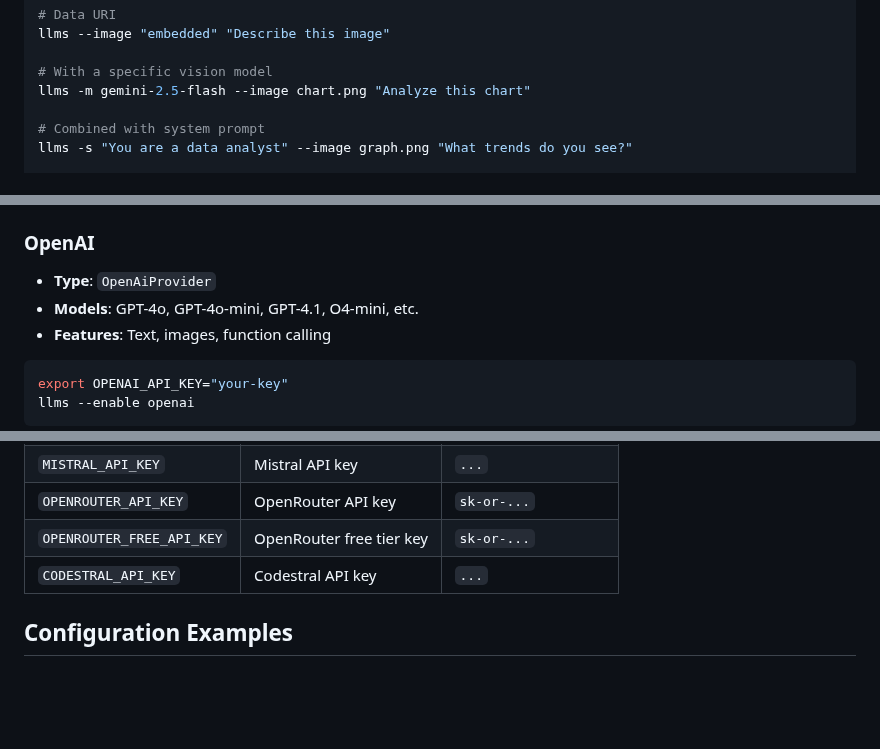
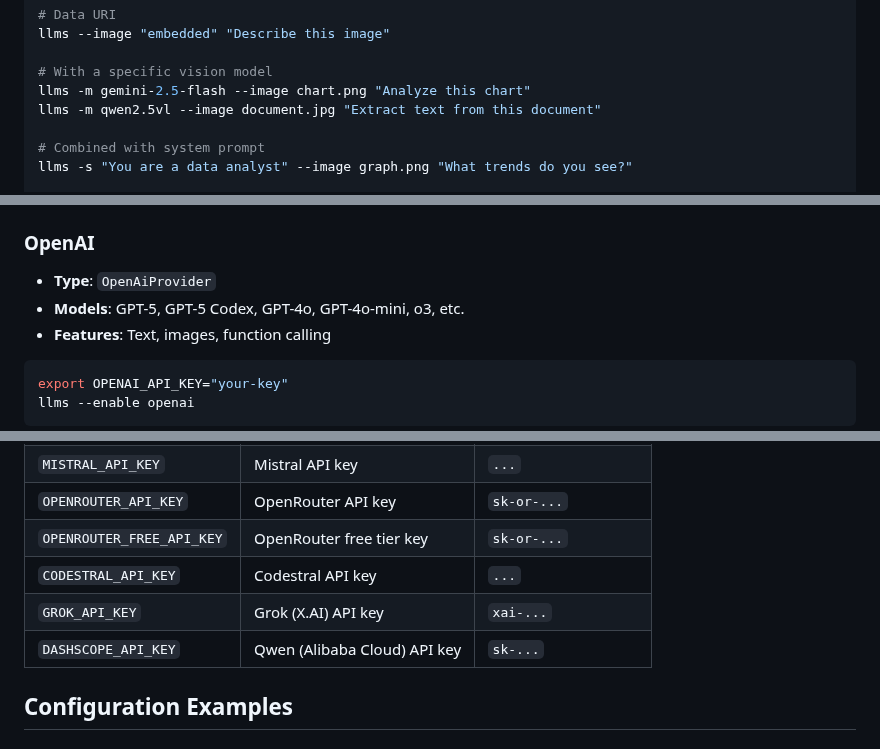
Before and after one commit to ServiceStack/llms, a Markdown page: README.md, 3 parts joined by grey strips. Drawn GitHub-style; blank space fills up the shorter version.

````diff
--- a/README.md
+++ b/README.md
@@ -180,6 +184,7 @@
 
 # With a specific vision model
 llms -m gemini-2.5-flash --image chart.png "Analyze this chart"
+llms -m qwen2.5vl --image document.jpg "Extract text from this document"
 
 # Combined with system prompt
 llms -s "You are a data analyst" --image graph.png "What trends do you see?"
@@ -433,7 +439,7 @@ llms "Explain quantum computing" | glow
 
 ### OpenAI
 - **Type**: `OpenAiProvider`
-- **Models**: GPT-4o, GPT-4o-mini, GPT-4.1, O4-mini, etc.
+- **Models**: GPT-5, GPT-5 Codex, GPT-4o, GPT-4o-mini, o3, etc.
 - **Features**: Text, images, function calling
 
 ```bash
@@ -520,6 +546,8 @@ Example: If both OpenAI and OpenRouter support `kimi-k2`, the request will first
 | `OPENROUTER_API_KEY`      | OpenRouter API key | `sk-or-...` |
 | `OPENROUTER_FREE_API_KEY` | OpenRouter free tier key | `sk-or-...` |
 | `CODESTRAL_API_KEY`       | Codestral API key | `...` |
+| `GROK_API_KEY`            | Grok (X.AI) API key | `xai-...` |
+| `DASHSCOPE_API_KEY`       | Qwen (Alibaba Cloud) API key | `sk-...` |
 
 ## Configuration Examples
 
````
Also changed, not shown: other parts of README.md (+26 -1 lines).
